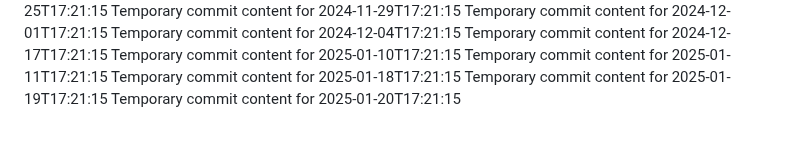
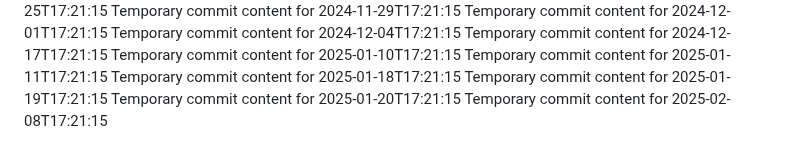
Before and after one commit to vinas1221/repo-742-p, a Markdown page: report.md, the part around the change. Drawn GitHub-style.

```diff
--- a/report.md
+++ b/report.md
@@ -94,3 +94,4 @@ Temporary commit content for 2025-01-11T17:21:15
 Temporary commit content for 2025-01-18T17:21:15
 Temporary commit content for 2025-01-19T17:21:15
 Temporary commit content for 2025-01-20T17:21:15
+Temporary commit content for 2025-02-08T17:21:15
```
